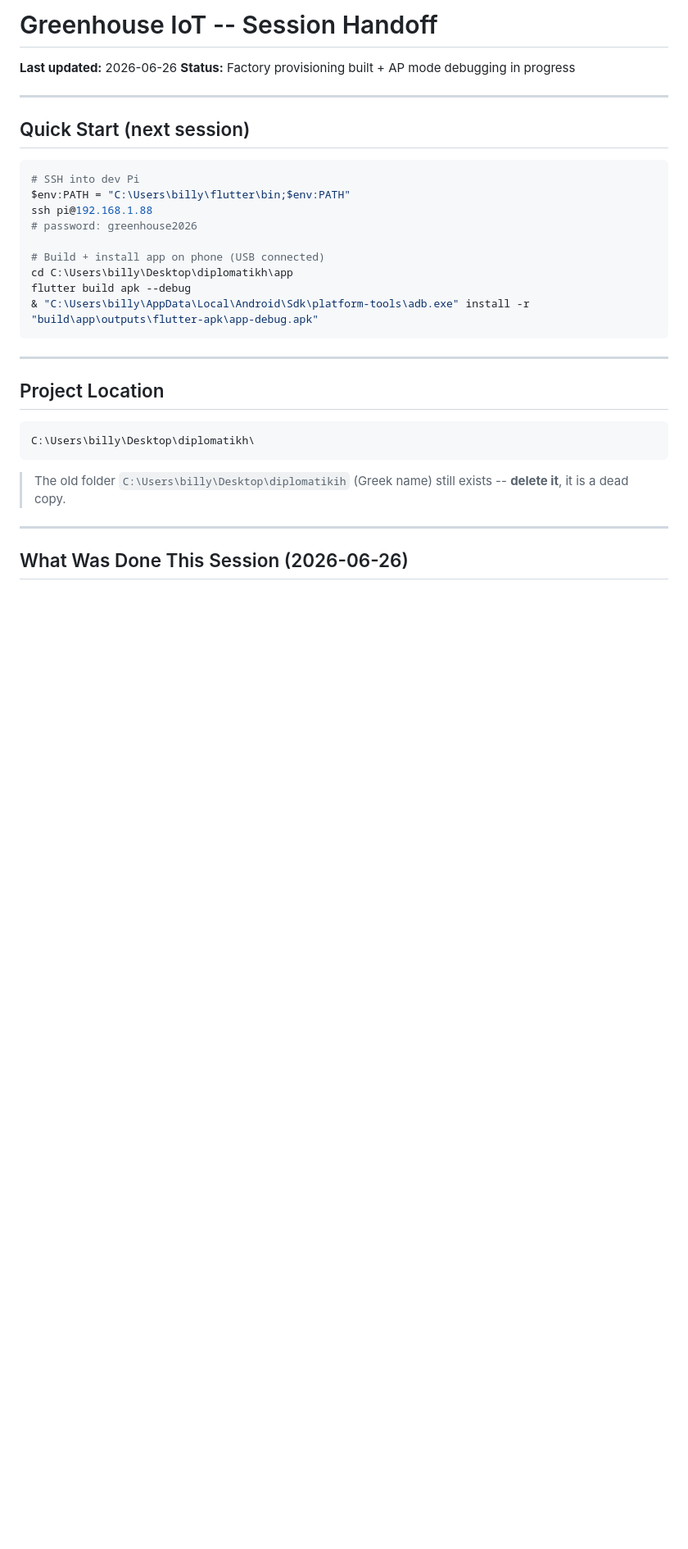
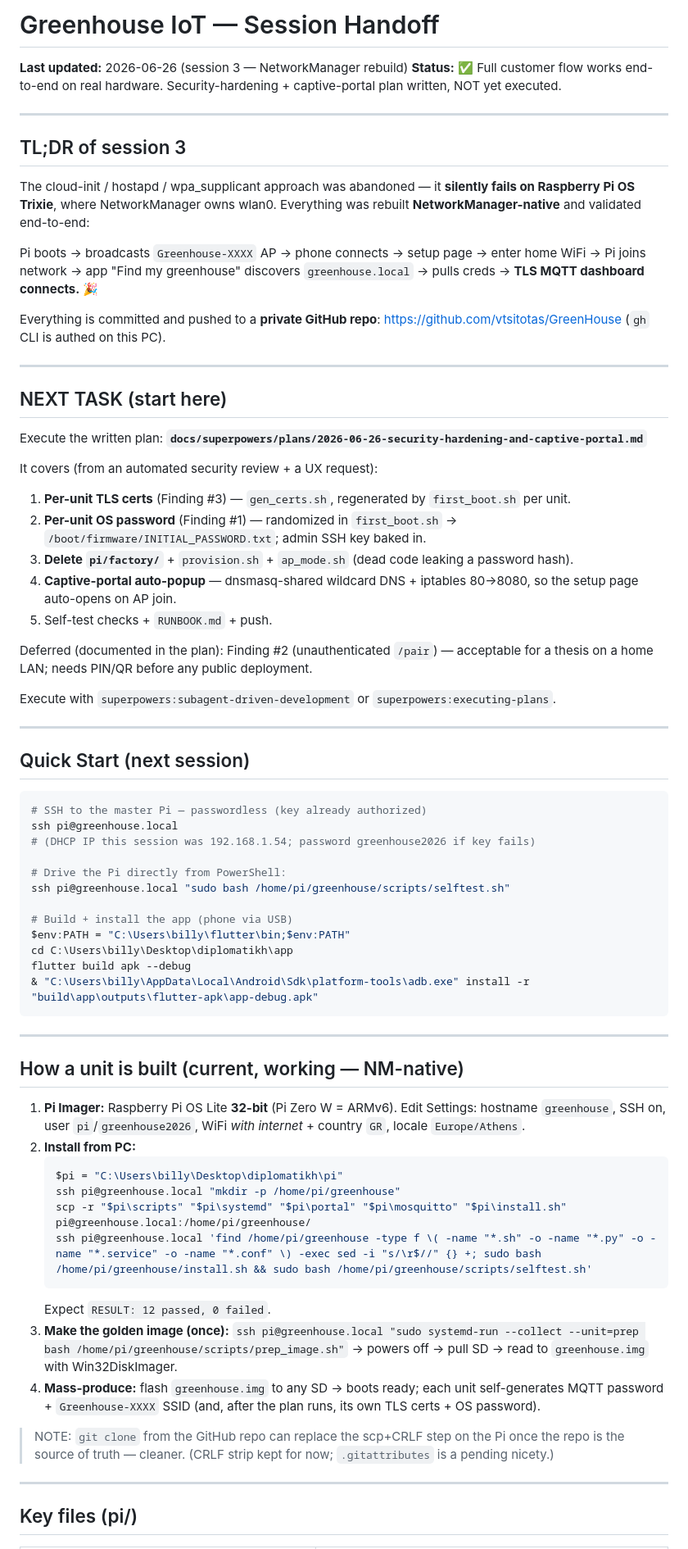
Before and after one commit to vtsitotas/GreenHouse, a Markdown page: HANDOFF.md, the part around one of its changes. Shown at 82% size. Rendered like a GitHub page; blank space fills up the shorter version.

````diff
--- a/HANDOFF.md
+++ b/HANDOFF.md
@@ -1,19 +1,50 @@
-# Greenhouse IoT -- Session Handoff
+# Greenhouse IoT — Session Handoff
 
-**Last updated:** 2026-06-26
-**Status:** Factory provisioning built + AP mode debugging in progress
+**Last updated:** 2026-06-26 (session 3 — NetworkManager rebuild)
+**Status:** ✅ Full customer flow works end-to-end on real hardware. Security-hardening + captive-portal plan written, NOT yet executed.
+
+---
+
+## TL;DR of session 3
+
+The cloud-init / hostapd / wpa_supplicant approach was abandoned — it **silently fails on Raspberry Pi OS Trixie**, where NetworkManager owns wlan0. Everything was rebuilt **NetworkManager-native** and validated end-to-end:
+
+Pi boots → broadcasts `Greenhouse-XXXX` AP → phone connects → setup page → enter home WiFi → Pi joins network → app "Find my greenhouse" discovers `greenhouse.local` → pulls creds → **TLS MQTT dashboard connects.** 🎉
+
+Everything is committed and pushed to a **private GitHub repo**: https://github.com/vtsitotas/GreenHouse (`gh` CLI is authed on this PC).
+
+---
+
+## NEXT TASK (start here)
+
+Execute the written plan:
+**`docs/superpowers/plans/2026-06-26-security-hardening-and-captive-portal.md`**
+
+It covers (from an automated security review + a UX request):
+1. **Per-unit TLS certs** (Finding #3) — `gen_certs.sh`, regenerated by `first_boot.sh` per unit.
+2. **Per-unit OS password** (Finding #1) — randomized in `first_boot.sh` → `/boot/firmware/INITIAL_PASSWORD.txt`; admin SSH key baked in.
+3. **Delete `pi/factory/`** + `provision.sh` + `ap_mode.sh` (dead code leaking a password hash).
+4. **Captive-portal auto-popup** — dnsmasq-shared wildcard DNS + iptables 80→8080, so the setup page auto-opens on AP join.
+5. Self-test checks + `RUNBOOK.md` + push.
+
+Deferred (documented in the plan): Finding #2 (unauthenticated `/pair`) — acceptable for a thesis on a home LAN; needs PIN/QR before any public deployment.
+
+Execute with `superpowers:subagent-driven-development` or `superpowers:executing-plans`.
 
 ---
 
 ## Quick Start (next session)
 
 ```powershell
-# SSH into dev Pi
+# SSH to the master Pi — passwordless (key already authorized)
+ssh pi@greenhouse.local
+# (DHCP IP this session was 192.168.1.54; password greenhouse2026 if key fails)
+
+# Drive the Pi directly from PowerShell:
+ssh pi@greenhouse.local "sudo bash /home/pi/greenhouse/scripts/selftest.sh"
+
+# Build + install the app (phone via USB)
 $env:PATH = "C:\Users\billy\flutter\bin;$env:PATH"
-ssh pi@192.168.1.88
-# password: greenhouse2026
-
-# Build + install app on phone (USB connected)
 cd C:\Users\billy\Desktop\diplomatikh\app
 flutter build apk --debug
 & "C:\Users\billy\AppData\Local\Android\Sdk\platform-tools\adb.exe" install -r "build\app\outputs\flutter-apk\app-debug.apk"
@@ -21,15 +52,23 @@ flutter build apk --debug
 
 ---
 
-## Project Location
+## How a unit is built (current, working — NM-native)
 
-```
-C:\Users\billy\Desktop\diplomatikh\
-```
+1. **Pi Imager:** Raspberry Pi OS Lite **32-bit** (Pi Zero W = ARMv6). Edit Settings: hostname `greenhouse`, SSH on, user `pi`/`greenhouse2026`, WiFi *with internet* + country `GR`, locale `Europe/Athens`.
+2. **Install from PC:**
+   ```powershell
+   $pi = "C:\Users\billy\Desktop\diplomatikh\pi"
+   ssh pi@greenhouse.local "mkdir -p /home/pi/greenhouse"
+   scp -r "$pi\scripts" "$pi\systemd" "$pi\portal" "$pi\mosquitto" "$pi\install.sh" pi@greenhouse.local:/home/pi/greenhouse/
+   ssh pi@greenhouse.local 'find /home/pi/greenhouse -type f \( -name "*.sh" -o -name "*.py" -o -name "*.service" -o -name "*.conf" \) -exec sed -i "s/\r$//" {} +; sudo bash /home/pi/greenhouse/install.sh && sudo bash /home/pi/greenhouse/scripts/selftest.sh'
+   ```
+   Expect `RESULT: 12 passed, 0 failed`.
+3. **Make the golden image (once):** `ssh pi@greenhouse.local "sudo systemd-run --collect --unit=prep bash /home/pi/greenhouse/scripts/prep_image.sh"` → powers off → pull SD → read to `greenhouse.img` with Win32DiskImager.
+4. **Mass-produce:** flash `greenhouse.img` to any SD → boots ready; each unit self-generates MQTT password + `Greenhouse-XXXX` SSID (and, after the plan runs, its own TLS certs + OS password).
 
-> The old folder `C:\Users\billy\Desktop\diplomatikih` (Greek name) still exists -- **delete it**, it is a dead copy.
+> NOTE: `git clone` from the GitHub repo can replace the scp+CRLF step on the Pi once the repo is the source of truth — cleaner. (CRLF strip kept for now; `.gitattributes` is a pending nicety.)
 
 ---
 
-## What Was Done This Session (2026-06-26)
+## Key files (pi/)
 
````
Also changed, not shown: other parts of HANDOFF.md (+30 -162 lines), 1 other file.
